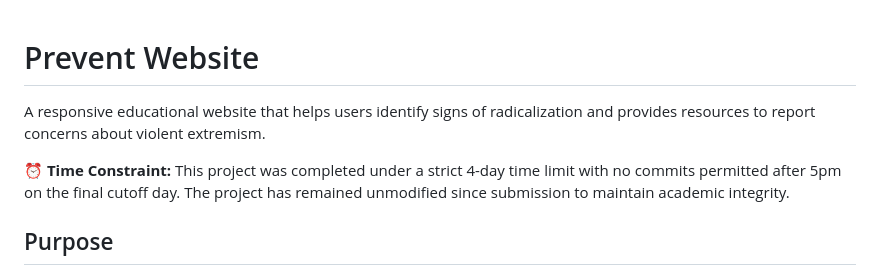
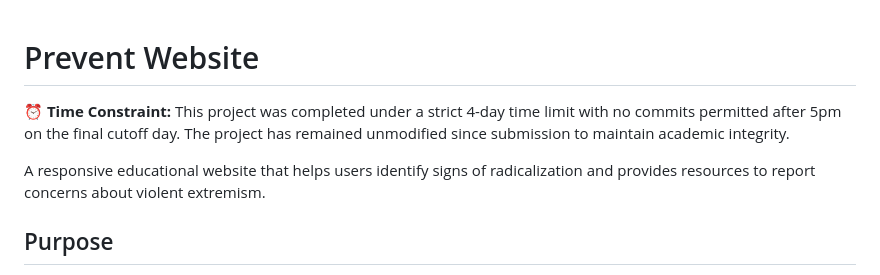
Before and after one commit to curtisnlogan/prevent-final, a Markdown page: README.md, the part around the change. GitHub-like rendering.

Commit message:
docs: move time constraint section to top

```diff
--- a/README.md
+++ b/README.md
@@ -1,8 +1,8 @@
 # Prevent Website
 
+**⏰ Time Constraint:** This project was completed under a strict 4-day time limit with no commits permitted after 5pm on the final cutoff day. The project has remained unmodified since submission to maintain academic integrity.
+
 A responsive educational website that helps users identify signs of radicalization and provides resources to report concerns about violent extremism.
-
-**⏰ Time Constraint:** This project was completed under a strict 4-day time limit with no commits permitted after 5pm on the final cutoff day. The project has remained unmodified since submission to maintain academic integrity.
 
 ## Purpose
 
```
